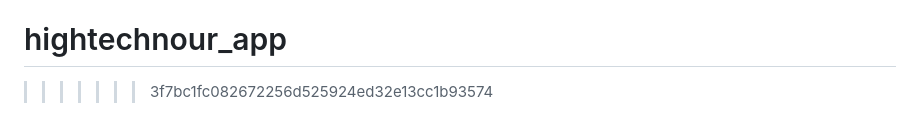
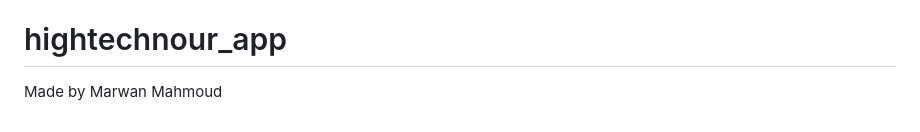
Before and after one commit to Marwan777777777/HiTechNour, a Markdown page: README.md, the part around the change. GitHub-like rendering.

```diff
--- a/README.md
+++ b/README.md
@@ -87,4 +87,4 @@ coordinates: lat 30.0452333, lng 31.341210, radius 200m).
   ever wrap this in something like Capacitor later.
 =======
 # hightechnour_app
->>>>>>> 3f7bc1fc082672256d525924ed32e13cc1b93574
+Made by Marwan Mahmoud
```
